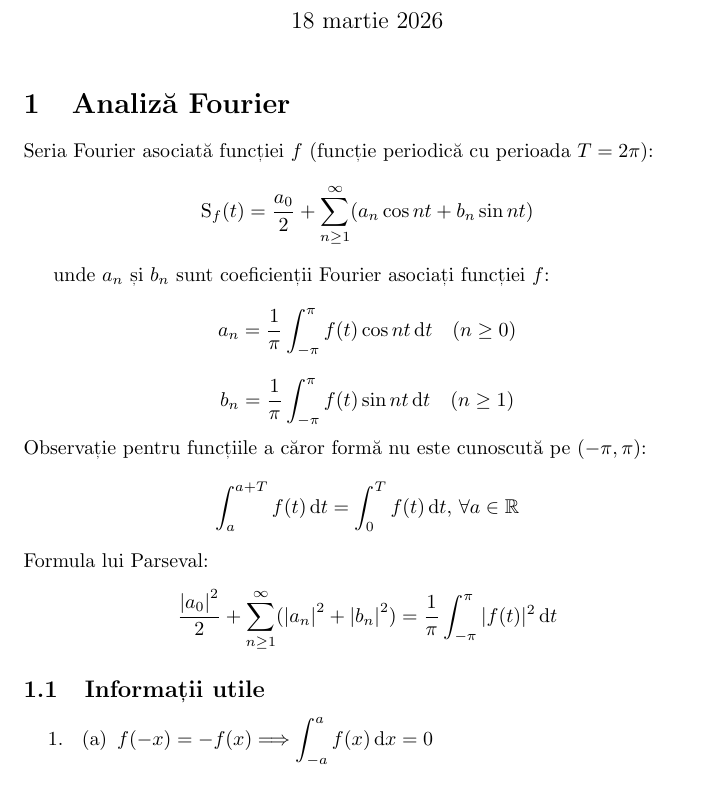
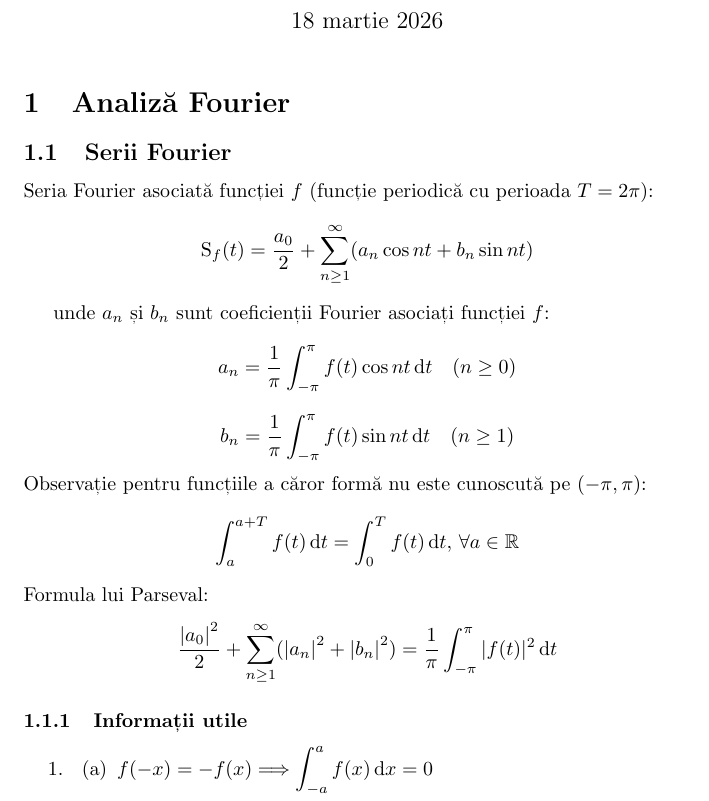
Before and after one commit to onefieryfern/acs-cheatsheets, a LaTeX document (matematici-speciale.tex): part of page 1 of 2, cut so that both start at the same text. Compiled offline with pdfLaTeX.

Commit message:
[MSp] Change document structure

```diff
--- a/matematici-speciale.tex
+++ b/matematici-speciale.tex
@@ -13,6 +13,7 @@
 \maketitle
 
 \section{Analiză Fourier}
+\subsection{Serii Fourier}
 
 Seria Fourier asociată funcției $f$ (funcție periodică cu perioada $T=2\pi$):
 \begin{displaymath}
@@ -39,7 +40,7 @@ Formula lui Parseval:
     \frac{{|a_0|}^2}{2}+\sum_{n\geq1}^\infty ({|a_n|}^2+{|b_n|}^2) = \frac{1}{\pi}\int_{-\pi}^{\pi}{|f(t)|^2\,\mathrm{d}t}
 \end{displaymath}
 
-\subsection{Informații utile}
+\subsubsection{Informații utile}
 
 \begin{enumerate}
 \item
```
